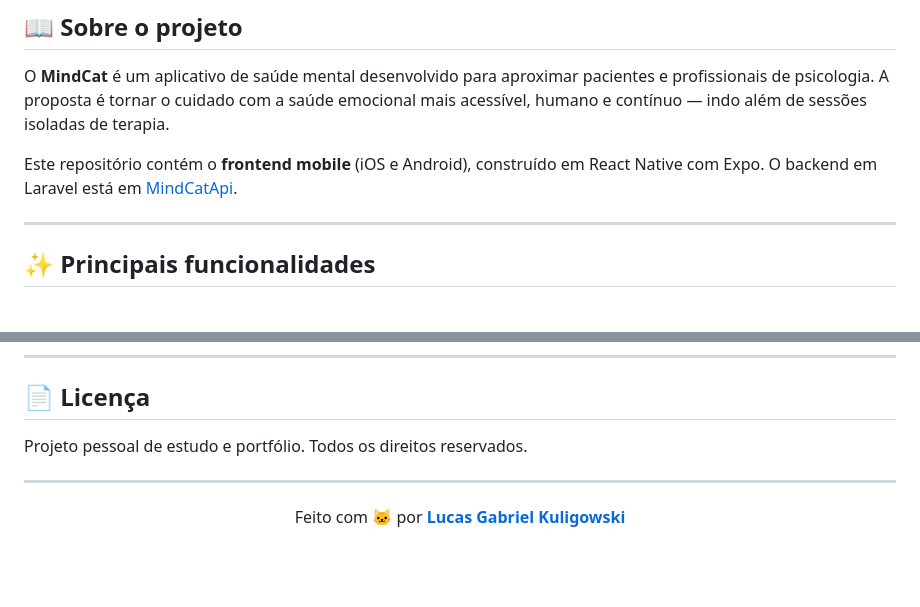
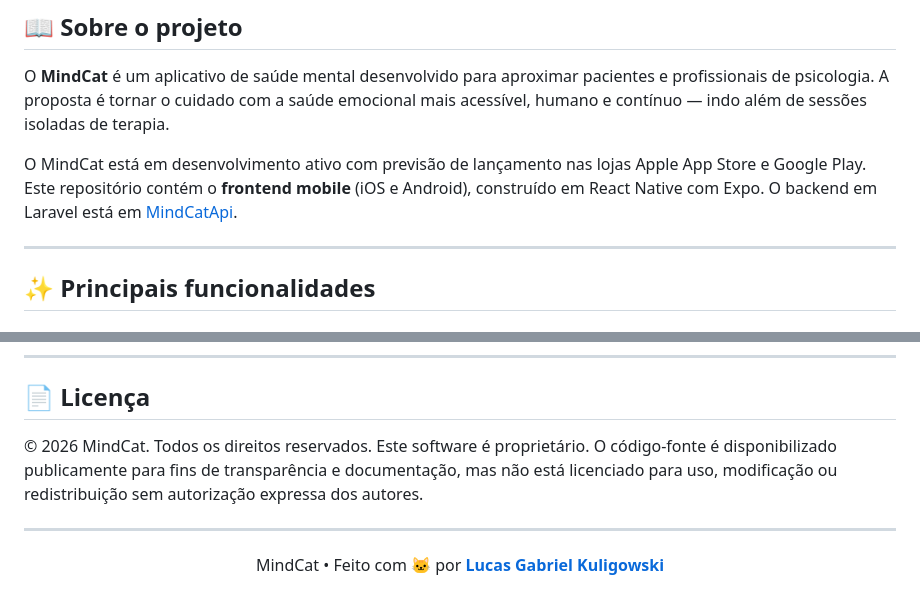
Before and after one commit to Kuligowskilucas/MindCatApp, a Markdown page: README.md, 2 parts joined by grey strips. GitHub-like rendering; blank space fills up the shorter version.

Commit message:
atualizando readme novamente

```diff
--- a/README.md
+++ b/README.md
@@ -17,7 +17,7 @@
 
 O **MindCat** é um aplicativo de saúde mental desenvolvido para aproximar pacientes e profissionais de psicologia. A proposta é tornar o cuidado com a saúde emocional mais acessível, humano e contínuo — indo além de sessões isoladas de terapia.
 
-Este repositório contém o **frontend mobile** (iOS e Android), construído em React Native com Expo. O backend em Laravel está em [MindCatApi](https://github.com/Kuligowskilucas/MindCatApi).
+O MindCat está em desenvolvimento ativo com previsão de lançamento nas lojas Apple App Store e Google Play. Este repositório contém o **frontend mobile** (iOS e Android), construído em React Native com Expo. O backend em Laravel está em [MindCatApi](https://github.com/Kuligowskilucas/MindCatApi).
 
 ---
 
@@ -149,12 +149,13 @@ Com os seeders da API rodados:
 
 ## 📄 Licença
 
-Projeto pessoal de estudo e portfólio. Todos os direitos reservados.
+© 2026 MindCat. Todos os direitos reservados.
+Este software é proprietário. O código-fonte é disponibilizado publicamente para fins de transparência e documentação, mas não está licenciado para uso, modificação ou redistribuição sem autorização expressa dos autores.
 
 ---
 
 <div align="center">
 
-Feito com 🐱 por **[Lucas Gabriel Kuligowski](https://github.com/Kuligowskilucas)**
+MindCat • Feito com 🐱 por **[Lucas Gabriel Kuligowski](https://github.com/Kuligowskilucas)**
 
 </div>
```
